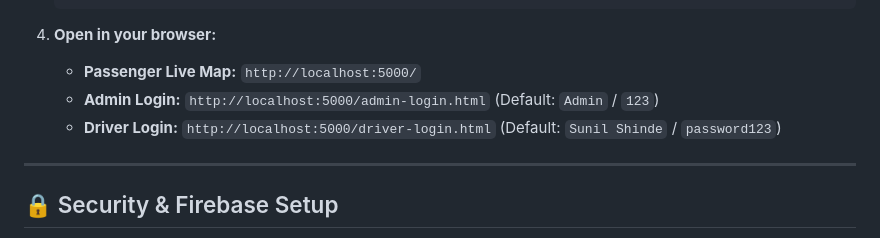
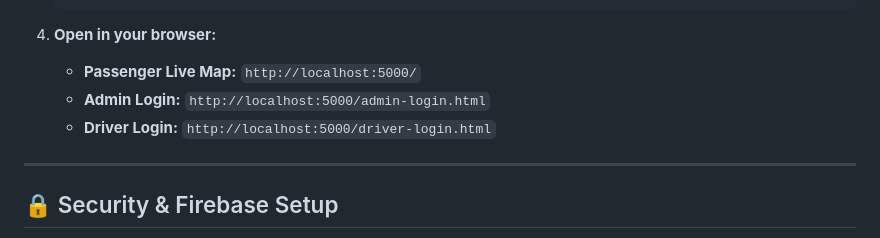
Before and after one commit to shindesatvik10-ops/smart-bus-tracking, a Markdown page: README.md, the part around the change. GitHub-like rendering.

Commit message:
Update login information in READMEremove security
Removed default credentials from the README.

```diff
--- a/README.md
+++ b/README.md
@@ -65,8 +65,8 @@ A real-time public transit tracking and fleet management system built with **van
 
 4. **Open in your browser:**
    * **Passenger Live Map:** `http://localhost:5000/`
-   * **Admin Login:** `http://localhost:5000/admin-login.html` (Default: `Admin` / `123`)
-   * **Driver Login:** `http://localhost:5000/driver-login.html` (Default: `Sunil Shinde` / `password123`)
+   * **Admin Login:** `http://localhost:5000/admin-login.html`
+   * **Driver Login:** `http://localhost:5000/driver-login.html`
 
 ---
 
```
